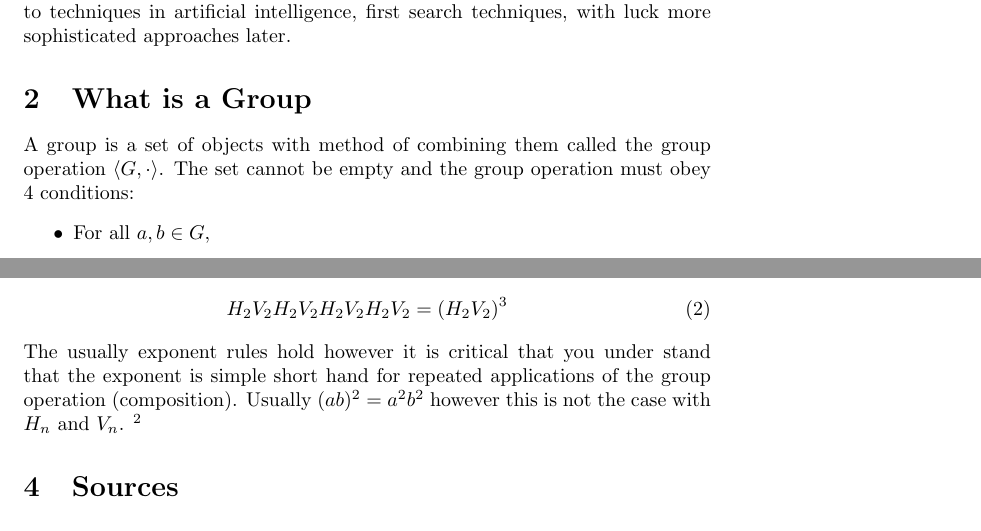
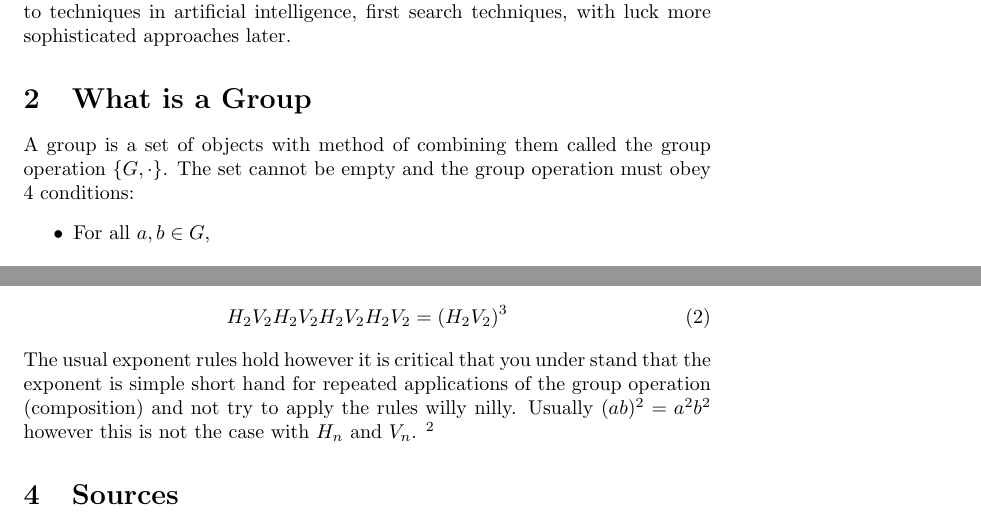
Before and after one commit to ngrogg/rubix-solver, a LaTeX document (theory/theory.tex): two parts of pages 1 and 3 of 3, joined at a grey line, cut so that both start at the same text. Compiled offline with pdfLaTeX.

Commit message:
fixed typos

```diff
--- a/theory/theory.tex
+++ b/theory/theory.tex
@@ -23,7 +23,7 @@
 The goal of this document is to build up a framework that links group theory to techniques in artificial intelligence, first search techniques, with luck more sophisticated approaches later.
 
 \section{What is a Group}
-A group is a set of objects with method of combining them called the group operation $\langle G,\cdot\rangle$. The set cannot be empty and the group operation must obey 4 conditions:
+A group is a set of objects with method of combining them called the group operation $\{ G,\cdot \}$. The set cannot be empty and the group operation must obey 4 conditions:
 \begin{itemize}
     \item For all $a,b\in G$,
         \begin{align*}
@@ -86,7 +86,7 @@ Recall our algorithm described in (\ref{eq1}), it is a very simple two step stri
 \begin{align}
     H_{2}V_{2}H_{2}V_{2}H_{2}V_{2}H_{2}V_{2}=(H_{2}V_{2})^{3}
 \end{align}
-The usually exponent rules hold however it is critical that you under stand that the exponent is simple short hand for repeated applications of the group operation (composition).
+The usual exponent rules hold however it is critical that you under stand that the exponent is simple short hand for repeated applications of the group operation (composition) and not try to apply the rules willy nilly.
 Usually $(ab)^2=a^2b^2$ however this is not the case with $H_{n}$ and $V_{n}$.
 \footnote{This occurs because the Rubik's cube group is not an abelian group $ab\neq ba$.}
 \section{Sources}
```
Also changed, not shown: theory/theory.pdf.
